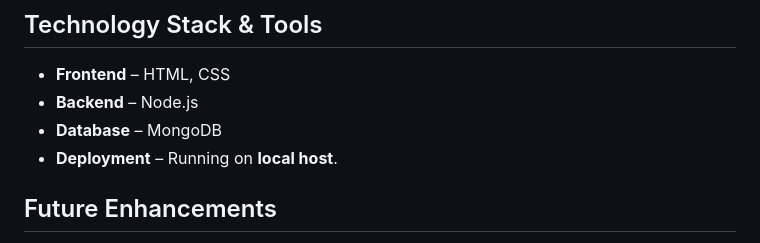
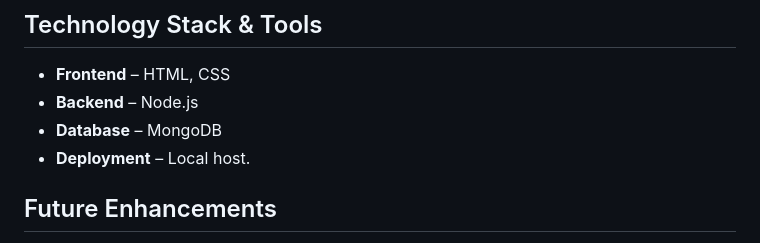
Before and after one commit to adilblsy/ReBook, a Markdown page: README.md, the part around the change. Rendered like a GitHub page.

```diff
--- a/README.md
+++ b/README.md
@@ -35,7 +35,7 @@ ReBook provides a **secure, campus-exclusive platform** that allows students to
 - **Frontend** – HTML, CSS
 - **Backend** – Node.js
 - **Database** – MongoDB
-- **Deployment** – Running on **local host**.
+- **Deployment** – Local host.
 
 ## Future Enhancements
 - **Mobile App Version** – Expanding to a mobile app for better accessibility.
```
